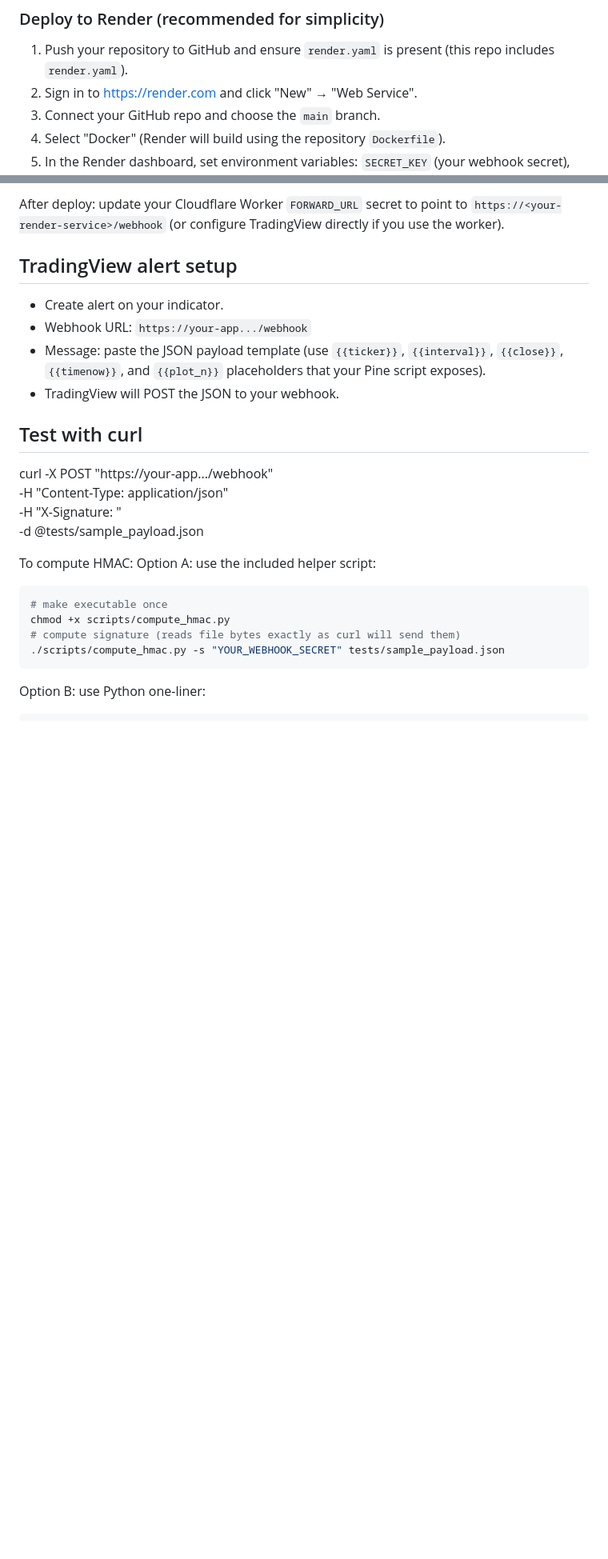
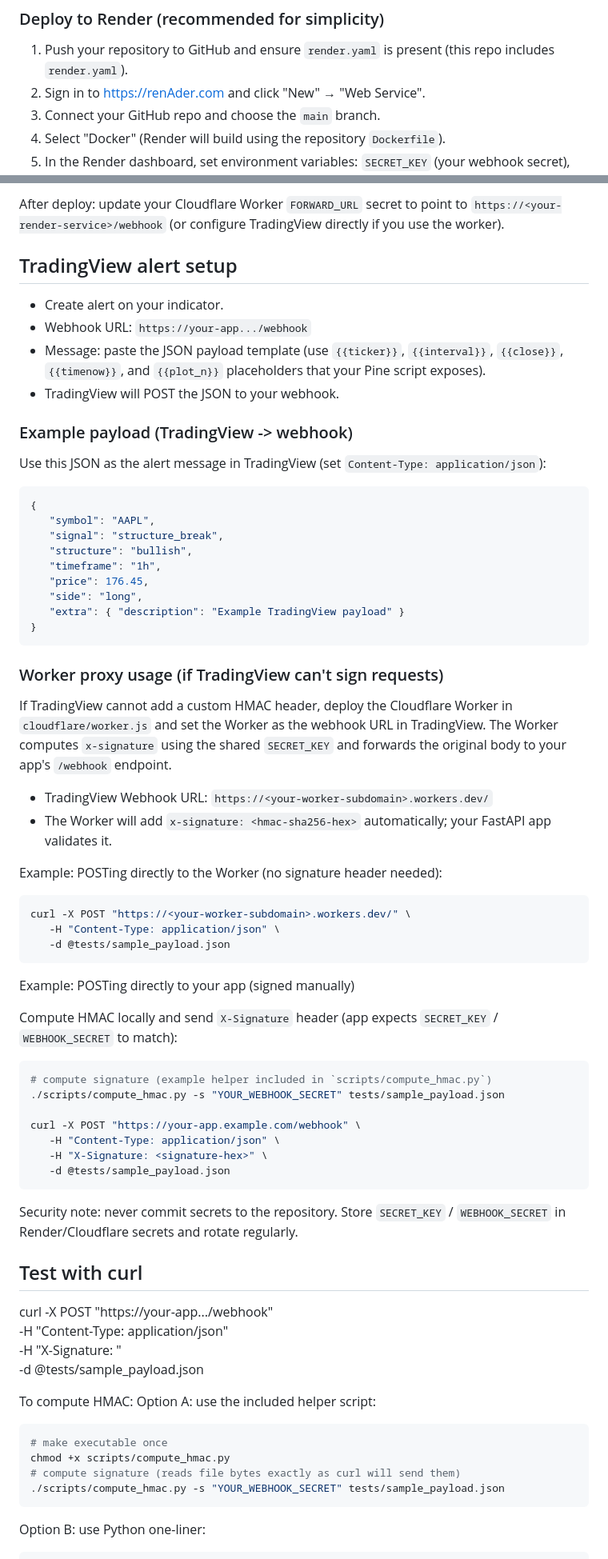
Before and after one commit to sw000sh-78/TradeAgent, a Markdown page: README.md, 2 parts joined by grey strips. Shown at 80% size. Rendered like a GitHub page; blank space fills up the shorter version.

Commit message:
docs: add TradingView alert instructions

````diff
--- a/README.md
+++ b/README.md
@@ -26,7 +26,7 @@ Receives TradingView alerts (JSON), validates HMAC signature, updates a simple s
 ### Deploy to Render (recommended for simplicity)
 
 1. Push your repository to GitHub and ensure `render.yaml` is present (this repo includes `render.yaml`).
-2. Sign in to https://render.com and click "New" → "Web Service".
+2. Sign in to https://renAder.com and click "New" → "Web Service".
 3. Connect your GitHub repo and choose the `main` branch.
 4. Select "Docker" (Render will build using the repository `Dockerfile`).
 5. In the Render dashboard, set environment variables: `SECRET_KEY` (your webhook secret), `WEBHOOK_SECRET` (optional), `TELEGRAM_BOT_TOKEN`, `TELEGRAM_CHAT_ID`.
@@ -39,6 +39,51 @@ After deploy: update your Cloudflare Worker `FORWARD_URL` secret to point to `ht
 - Webhook URL: `https://your-app.../webhook`
 - Message: paste the JSON payload template (use `{{ticker}}`, `{{interval}}`, `{{close}}`, `{{timenow}}`, and `{{plot_n}}` placeholders that your Pine script exposes).
 - TradingView will POST the JSON to your webhook.
+
+### Example payload (TradingView -> webhook)
+Use this JSON as the alert message in TradingView (set `Content-Type: application/json`):
+
+```json
+{
+   "symbol": "AAPL",
+   "signal": "structure_break",
+   "structure": "bullish",
+   "timeframe": "1h",
+   "price": 176.45,
+   "side": "long",
+   "extra": { "description": "Example TradingView payload" }
+}
+```
+
+### Worker proxy usage (if TradingView can't sign requests)
+If TradingView cannot add a custom HMAC header, deploy the Cloudflare Worker in `cloudflare/worker.js` and set the Worker as the webhook URL in TradingView. The Worker computes `x-signature` using the shared `SECRET_KEY` and forwards the original body to your app's `/webhook` endpoint.
+
+- TradingView Webhook URL: `https://<your-worker-subdomain>.workers.dev/`
+- The Worker will add `x-signature: <hmac-sha256-hex>` automatically; your FastAPI app validates it.
+
+Example: POSTing directly to the Worker (no signature header needed):
+
+```bash
+curl -X POST "https://<your-worker-subdomain>.workers.dev/" \
+   -H "Content-Type: application/json" \
+   -d @tests/sample_payload.json
+```
+
+Example: POSTing directly to your app (signed manually)
+
+Compute HMAC locally and send `X-Signature` header (app expects `SECRET_KEY` / `WEBHOOK_SECRET` to match):
+
+```bash
+# compute signature (example helper included in `scripts/compute_hmac.py`)
+./scripts/compute_hmac.py -s "YOUR_WEBHOOK_SECRET" tests/sample_payload.json
+
+curl -X POST "https://your-app.example.com/webhook" \
+   -H "Content-Type: application/json" \
+   -H "X-Signature: <signature-hex>" \
+   -d @tests/sample_payload.json
+```
+
+Security note: never commit secrets to the repository. Store `SECRET_KEY` / `WEBHOOK_SECRET` in Render/Cloudflare secrets and rotate regularly.
 
 ## Test with curl
 curl -X POST "https://your-app.../webhook" \
````
